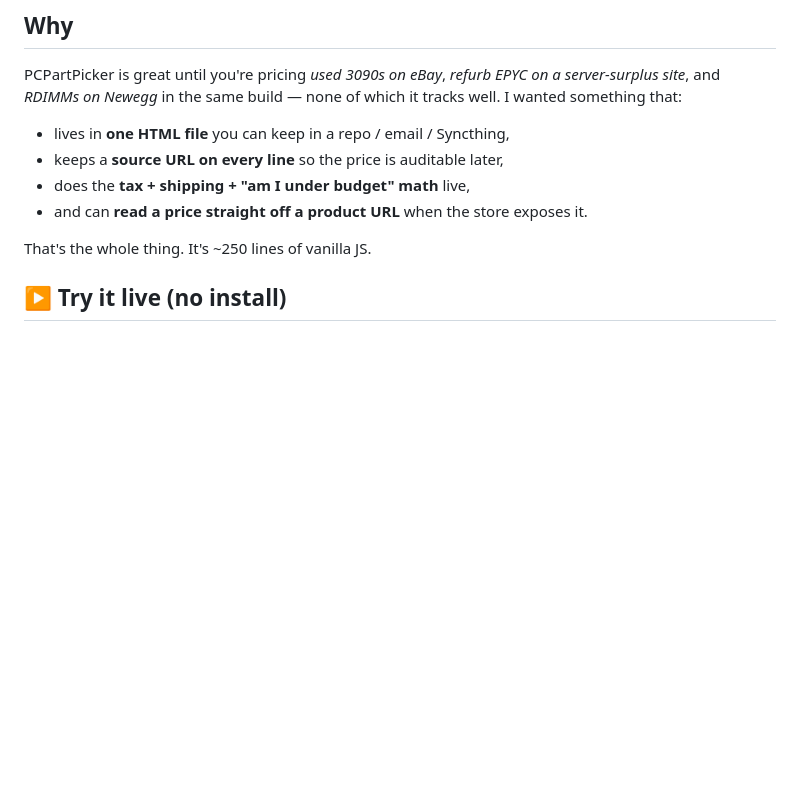
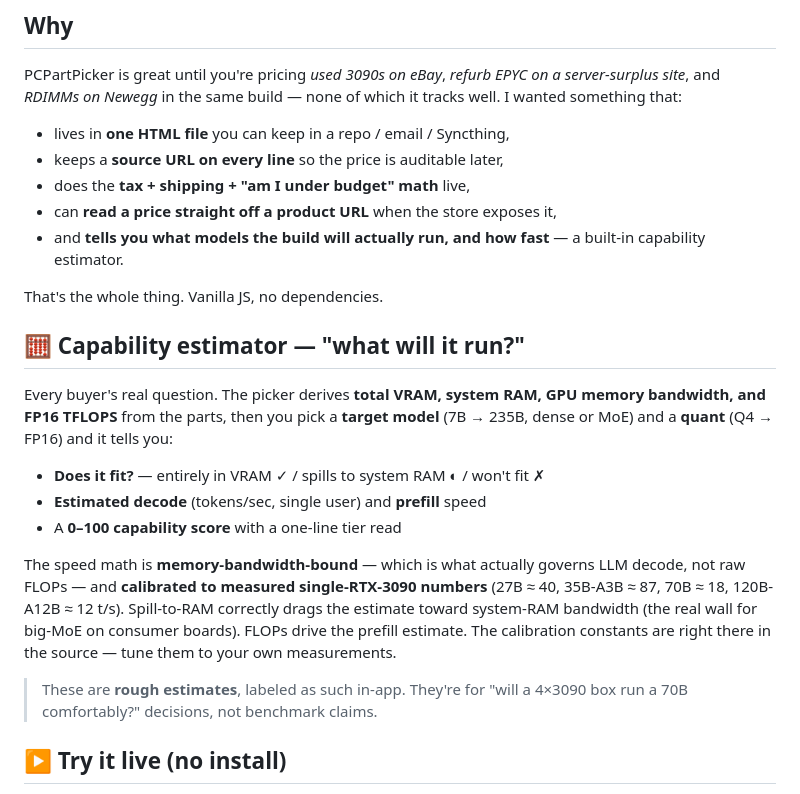
Before and after one commit to NHClimber87/gpu-build-picker, a Markdown page: README.md, the part around the change. Drawn GitHub-style; blank space fills up the shorter version.

Commit message:
README: feature the capability estimator
Co-Authored-By: Claude Opus 4.8 (1M context) <noreply@anthropic.com>

```diff
--- a/README.md
+++ b/README.md
@@ -15,9 +15,22 @@ PCPartPicker is great until you're pricing *used 3090s on eBay*, *refurb EPYC on
 - lives in **one HTML file** you can keep in a repo / email / Syncthing,
 - keeps a **source URL on every line** so the price is auditable later,
 - does the **tax + shipping + "am I under budget" math** live,
-- and can **read a price straight off a product URL** when the store exposes it.
+- can **read a price straight off a product URL** when the store exposes it,
+- and **tells you what models the build will actually run, and how fast** — a built-in capability estimator.
 
-That's the whole thing. It's ~250 lines of vanilla JS.
+That's the whole thing. Vanilla JS, no dependencies.
+
+## 🧮 Capability estimator — "what will it run?"
+
+Every buyer's real question. The picker derives **total VRAM, system RAM, GPU memory bandwidth, and FP16 TFLOPS** from the parts, then you pick a **target model** (7B → 235B, dense or MoE) and a **quant** (Q4 → FP16) and it tells you:
+
+- **Does it fit?** — entirely in VRAM ✓ / spills to system RAM ◐ / won't fit ✗
+- **Estimated decode** (tokens/sec, single user) and **prefill** speed
+- A **0–100 capability score** with a one-line tier read
+
+The speed math is **memory-bandwidth-bound** — which is what actually governs LLM decode, not raw FLOPs — and **calibrated to measured single-RTX-3090 numbers** (27B ≈ 40, 35B-A3B ≈ 87, 70B ≈ 18, 120B-A12B ≈ 12 t/s). Spill-to-RAM correctly drags the estimate toward system-RAM bandwidth (the real wall for big-MoE on consumer boards). FLOPs drive the prefill estimate. The calibration constants are right there in the source — tune them to your own measurements.
+
+> These are **rough estimates**, labeled as such in-app. They're for "will a 4×3090 box run a 70B comfortably?" decisions, not benchmark claims.
 
 ## ▶ Try it live (no install)
 
```
